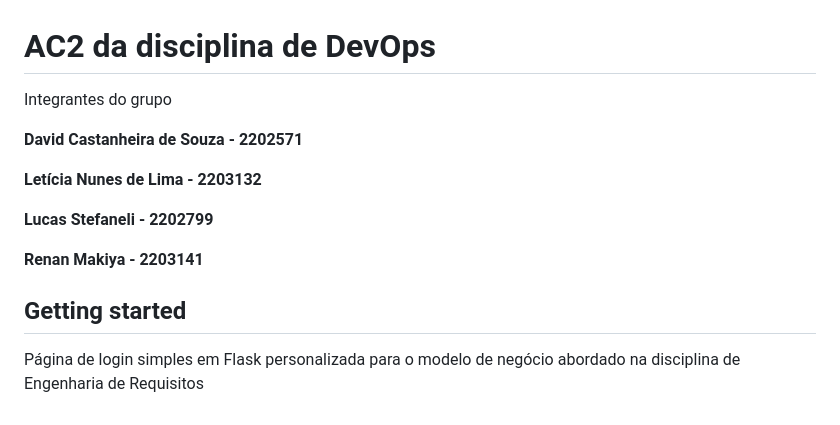
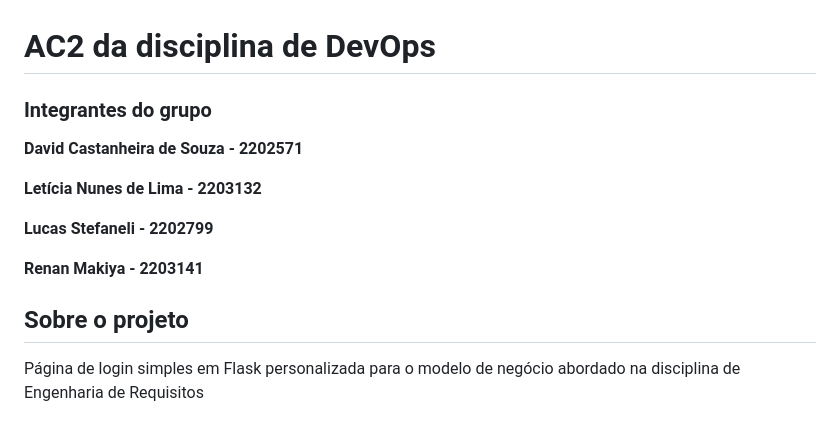
Before and after one commit to David-Castanheira/AC2-DevOps, a Markdown page: README.md, the part around the change. GitHub-like rendering.

Commit message:
Alteracao nos titulos do arquivo README.md

```diff
--- a/README.md
+++ b/README.md
@@ -1,5 +1,5 @@
 # AC2 da disciplina de DevOps
-Integrantes do grupo
+### Integrantes do grupo
 
 **David Castanheira de Souza - 2202571**
 
@@ -9,7 +9,7 @@ Integrantes do grupo
 
 **Renan Makiya - 2203141**
 
-## Getting started
+## Sobre o projeto
 
 Página de login simples em Flask personalizada para o modelo de negócio abordado na disciplina de Engenharia de Requisitos
 
```
